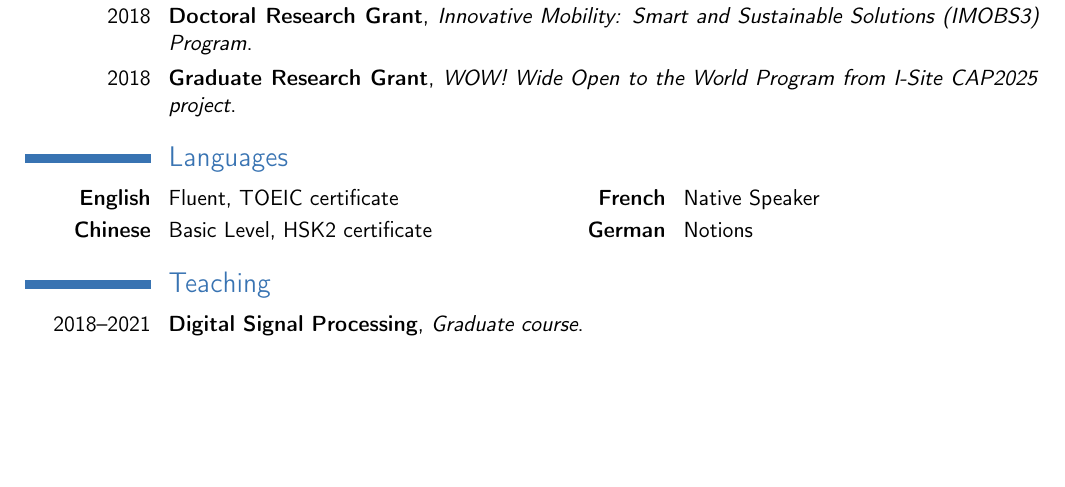
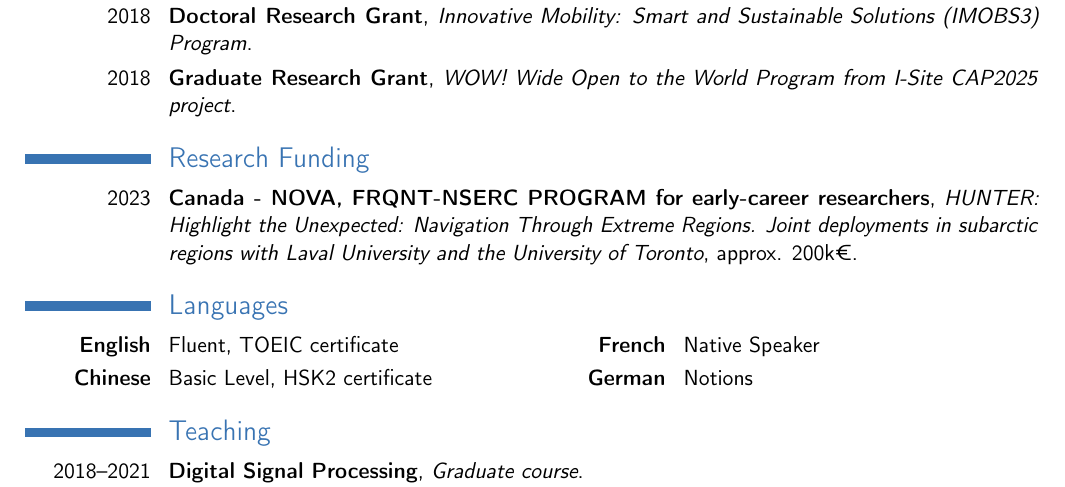
Before and after one commit to JohannLac/academic_resume, a LaTeX CV (JohannLaconte.tex): part of page 2 of 3, cut so that both start at the same text, the shorter picture padded with empty space. Compiled offline with pdfLaTeX.

Commit message:
add research fundings

```diff
--- a/JohannLaconte.tex
+++ b/JohannLaconte.tex
@@ -104,6 +104,10 @@ Evaluations and improvements of state-of-the-art LIDAR Simultaneous Localization
 \cventry{2018}{Doctoral Research Grant}{\textit{Innovative Mobility: Smart and Sustainable Solutions (IMOBS3) Program}}{}{}{}
 \cventry{2018}{Graduate Research Grant}{\textit{WOW! Wide Open to the World Program from I-Site CAP2025 project}}{}{}{}
 
+\section{Research Funding}
+\cventry{2023}{Canada - NOVA, FRQNT-NSERC PROGRAM for early-career researchers}{\textit{HUNTER: Highlight the Unexpected: Navigation Through Extreme Regions}. Joint deployments in subarctic regions with Laval University and the University of Toronto}{approx. 200k€}{}{}
+
+
 \section{Languages}
 \cvdoubleitem{\textbf{English}}{Fluent, TOEIC certificate}{\textbf{French}}{Native Speaker}
 \cvdoubleitem{\textbf{Chinese}}{Basic Level, HSK2 certificate}{\textbf{German}}{Notions}
```
Also changed, not shown: JohannLaconte.pdf.
